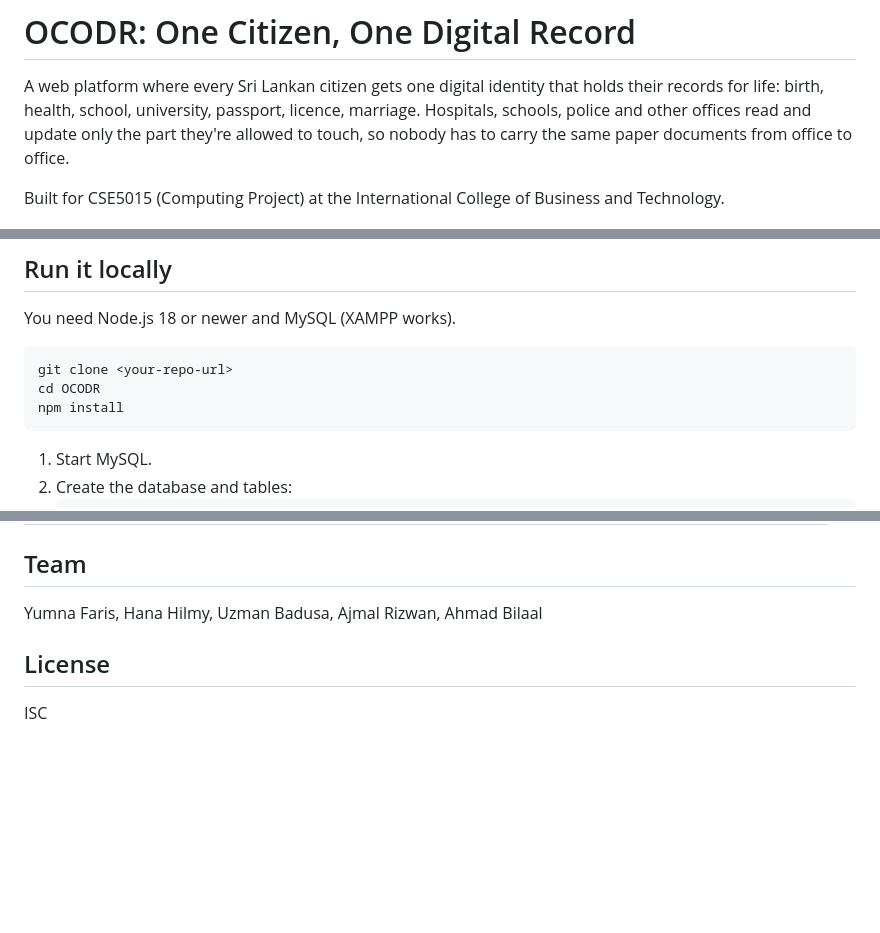
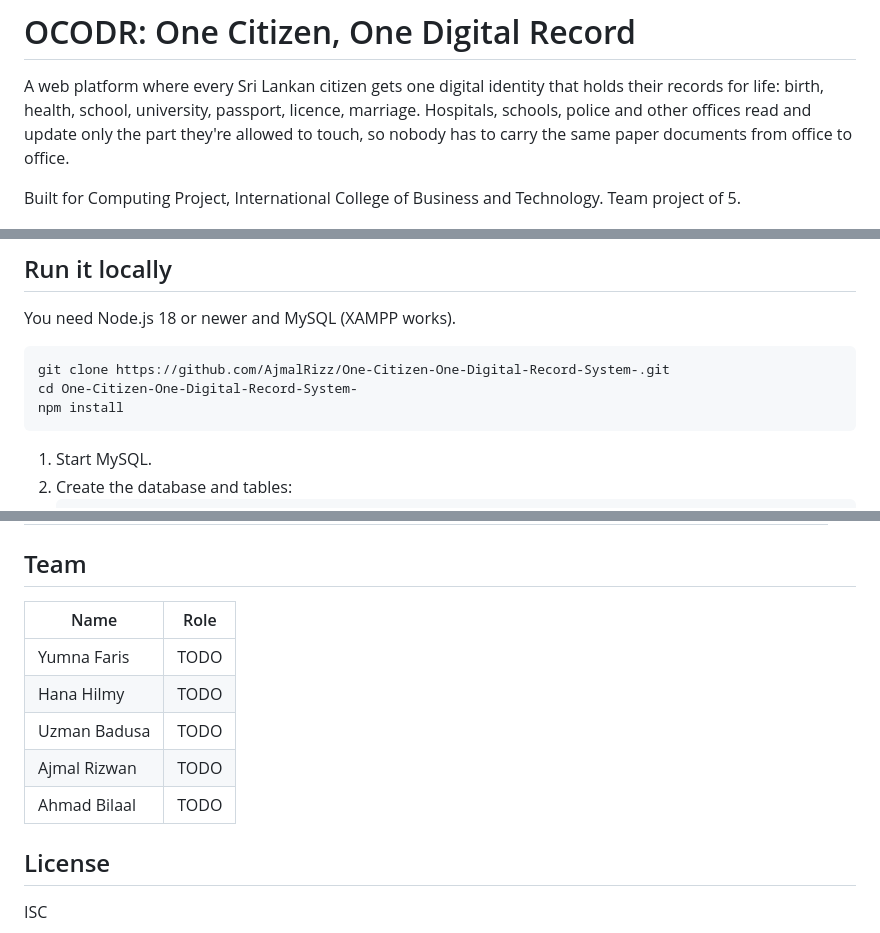
Before and after one commit to AjmalRizz/One-Citizen-One-Digital-Record-System-, a Markdown page: README.md, 3 parts joined by grey strips. Rendered like a GitHub page; blank space fills up the shorter version.

Commit message:
Update README: project context, team section, run instructions

````diff
--- a/README.md
+++ b/README.md
@@ -2,7 +2,7 @@
 
 A web platform where every Sri Lankan citizen gets one digital identity that holds their records for life: birth, health, school, university, passport, licence, marriage. Hospitals, schools, police and other offices read and update only the part they're allowed to touch, so nobody has to carry the same paper documents from office to office.
 
-Built for CSE5015 (Computing Project) at the International College of Business and Technology.
+Built for Computing Project, International College of Business and Technology. Team project of 5.
 
 ![Landing page](docs/screenshots/01-landing.png)
 
@@ -64,8 +64,8 @@ Built for CSE5015 (Computing Project) at the International College of Business a
 You need Node.js 18 or newer and MySQL (XAMPP works).
 
 ```bash
-git clone <your-repo-url>
-cd OCODR
+git clone https://github.com/AjmalRizz/One-Citizen-One-Digital-Record-System-.git
+cd One-Citizen-One-Digital-Record-System-
 npm install
 ```
 
@@ -145,7 +145,13 @@ It runs 10 checks end to end: logins for each role, access limits, a birth regis
 
 ## Team
 
-Yumna Faris, Hana Hilmy, Uzman Badusa, Ajmal Rizwan, Ahmad Bilaal
+| Name | Role |
+|---|---|
+| Yumna Faris | TODO |
+| Hana Hilmy | TODO |
+| Uzman Badusa | TODO |
+| Ajmal Rizwan | TODO |
+| Ahmad Bilaal | TODO |
 
 ## License
 
````
Also changed, not shown: other parts of README.md (+1 -1 lines).
